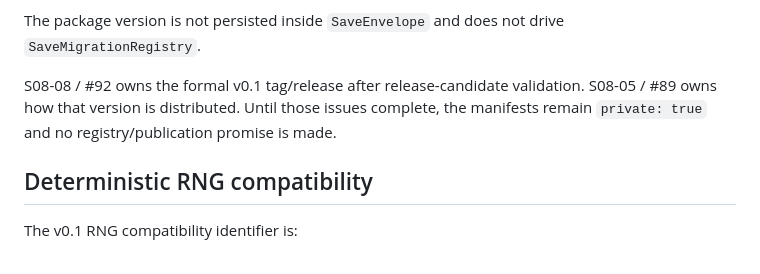
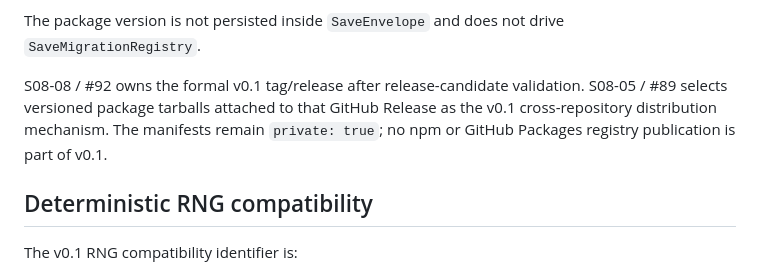
Before and after one commit to drakeshard/web-foundation, a Markdown page: docs/release/versioning.md, the part around the change. GitHub-like rendering.

Commit message:
docs: align versioning with distribution decision

```diff
--- a/docs/release/versioning.md
+++ b/docs/release/versioning.md
@@ -26,7 +26,7 @@ The package version identifies the shipped package/API release. It does **not**
 
 The package version is not persisted inside `SaveEnvelope` and does not drive `SaveMigrationRegistry`.
 
-S08-08 / #92 owns the formal v0.1 tag/release after release-candidate validation. S08-05 / #89 owns how that version is distributed. Until those issues complete, the manifests remain `private: true` and no registry/publication promise is made.
+S08-08 / #92 owns the formal v0.1 tag/release after release-candidate validation. S08-05 / #89 selects versioned package tarballs attached to that GitHub Release as the v0.1 cross-repository distribution mechanism. The manifests remain `private: true`; no npm or GitHub Packages registry publication is part of v0.1.
 
 ## Deterministic RNG compatibility
 
```
